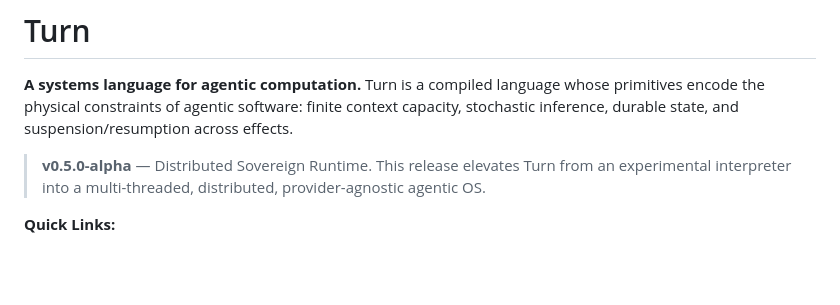
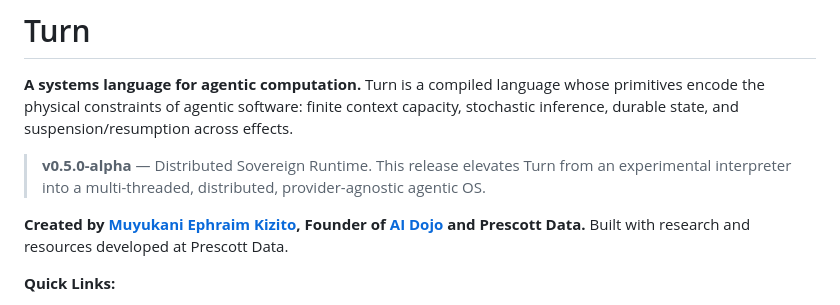
Before and after one commit to ekizito96/Turn, a Markdown page: README.md, the part around the change. GitHub-like rendering; blank space fills up the shorter version.

Commit message:
docs: add founder and Prescott Data credits

```diff
--- a/README.md
+++ b/README.md
@@ -3,6 +3,8 @@
 **A systems language for agentic computation.** Turn is a compiled language whose primitives encode the physical constraints of agentic software: finite context capacity, stochastic inference, durable state, and suspension/resumption across effects.
 
 > **v0.5.0-alpha** — Distributed Sovereign Runtime. This release elevates Turn from an experimental interpreter into a multi-threaded, distributed, provider-agnostic agentic OS.
+
+**Created by [Muyukani Ephraim Kizito](https://github.com/ekizito96), Founder of [AI Dojo](https://ai-dojo.io) and Prescott Data.** Built with research and resources developed at Prescott Data.
 
 **Quick Links:**
 - [Vision](VISION.md) — Language vision, philosophy, and roadmap
```
